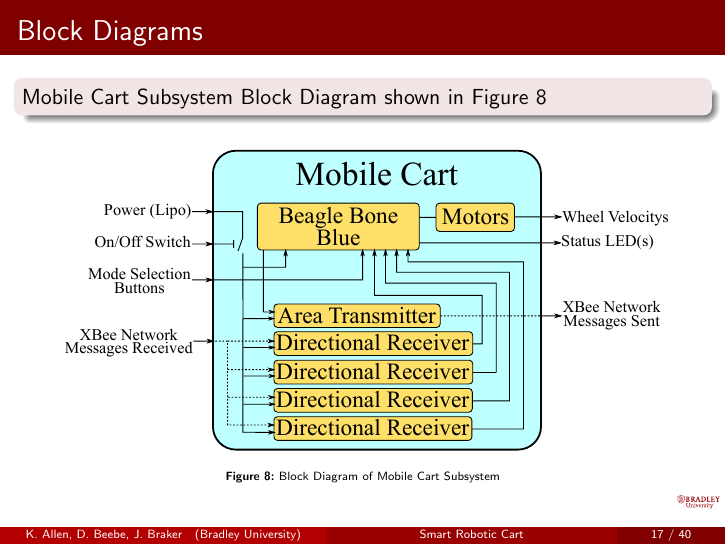
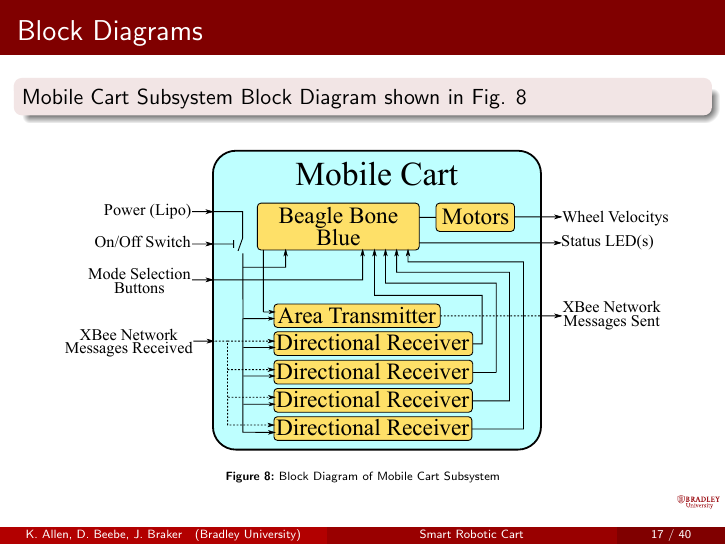
Before and after one commit to ECE-BU-Miah/seniorProject2-2020-21-Docs, LaTeX slides (finalReportPres.tex): page 19 of 42. Compiled offline with pdfLaTeX.

Commit message:
Update finalReportPres.tex

```diff
--- a/finalReportPres.tex
+++ b/finalReportPres.tex
@@ -331,7 +331,7 @@ Advisors:~Dr.~Suruz~Miah \and Dr.~Prasad~Shastry}
       \item Mobile Cart
       \item Remote Target
     \end{itemize}
-    System Block Diagram shown in Figure \autoref{fig:sysBlockDiag}
+    System Block Diagram shown in Fig. \autoref{fig:sysBlockDiag}
   \end{block}
   \begin{figure}[b]
     \centering
@@ -345,7 +345,7 @@ Advisors:~Dr.~Suruz~Miah \and Dr.~Prasad~Shastry}
 
 \begin{frame}{Block Diagrams}
   \begin{block}{}
-    Remote Target Subsystem Block Diagram shown in Figure \autoref{fig:sysRemoteBlockDiag}
+    Remote Target Subsystem Block Diagram shown in Fig. \autoref{fig:sysRemoteBlockDiag}
   \end{block}
   \begin{figure}[b]
     \centering
@@ -359,7 +359,7 @@ Advisors:~Dr.~Suruz~Miah \and Dr.~Prasad~Shastry}
 
 \begin{frame}{Block Diagrams}
   \begin{block}{}
-    Mobile Cart Subsystem Block Diagram shown in Figure \autoref{fig:sysMobileBlockDiag}
+    Mobile Cart Subsystem Block Diagram shown in Fig. \autoref{fig:sysMobileBlockDiag}
   \end{block}
   \begin{figure}[b]
     \centering
```
